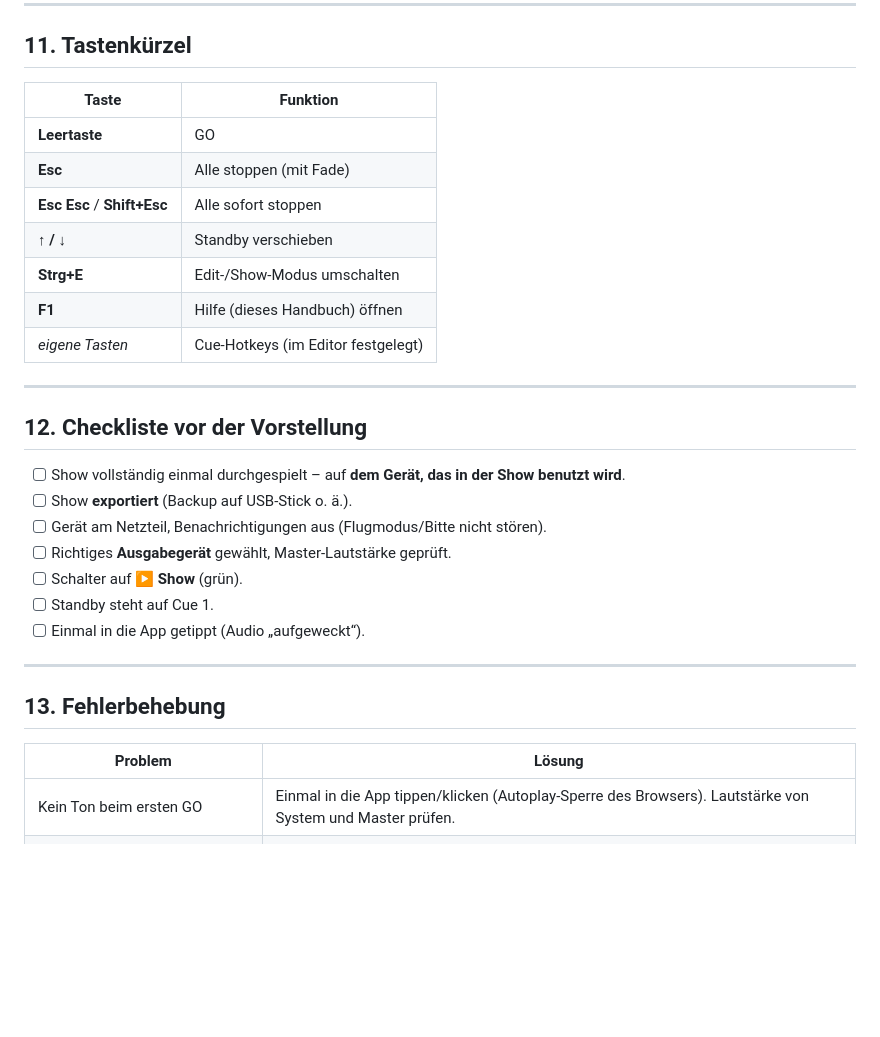
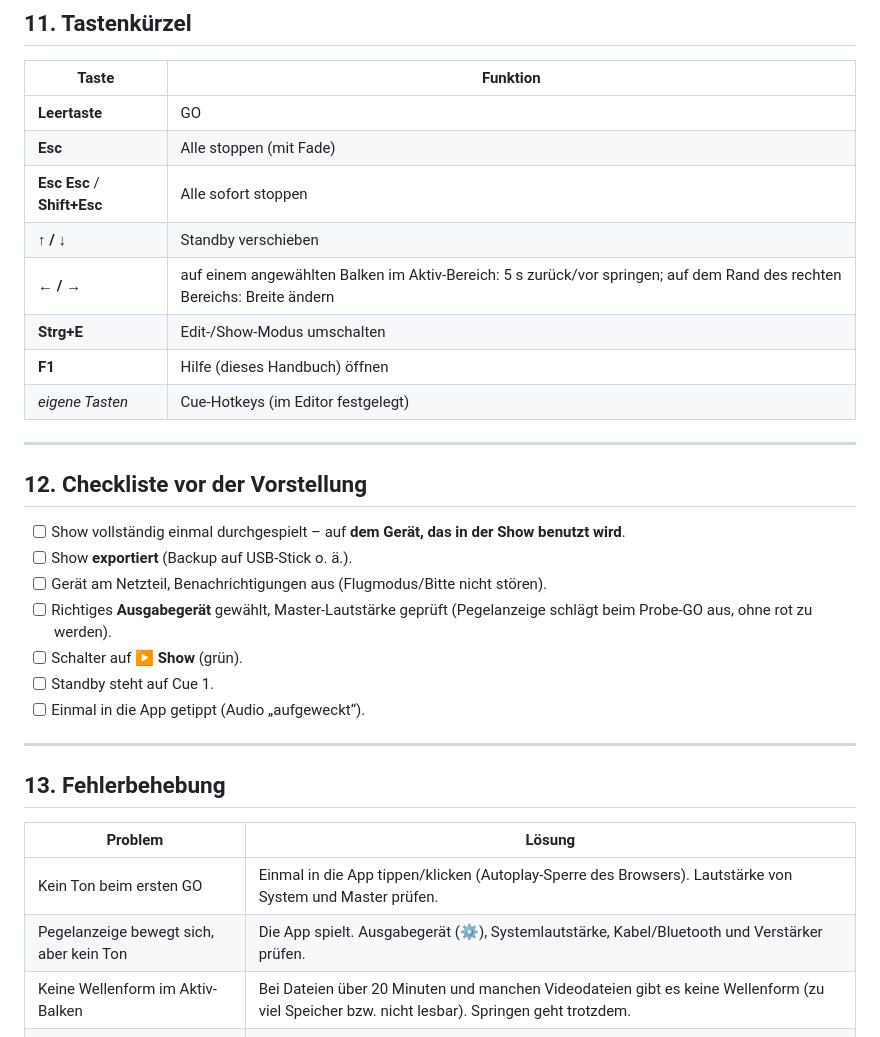
Before and after one commit to listiges-kaenguru/cue-player, a Markdown page: docs/BENUTZERHANDBUCH.md, the part around one of its changes. Rendered like a GitHub page; blank space fills up the shorter version.

```diff
--- a/docs/BENUTZERHANDBUCH.md
+++ b/docs/BENUTZERHANDBUCH.md
@@ -401,6 +420,7 @@ die einzige Verbindung nach außen; ohne Internet bleibt der Hinweis einfach weg
 | **Esc** | Alle stoppen (mit Fade) |
 | **Esc Esc** / **Shift+Esc** | Alle sofort stoppen |
 | **↑ / ↓** | Standby verschieben |
+| **← / →** | auf einem angewählten Balken im Aktiv-Bereich: 5 s zurück/vor springen; auf dem Rand des rechten Bereichs: Breite ändern |
 | **Strg+E** | Edit-/Show-Modus umschalten |
 | **F1** | Hilfe (dieses Handbuch) öffnen |
 | *eigene Tasten* | Cue-Hotkeys (im Editor festgelegt) |
@@ -412,7 +432,7 @@ die einzige Verbindung nach außen; ohne Internet bleibt der Hinweis einfach weg
 - [ ] Show vollständig einmal durchgespielt – auf **dem Gerät, das in der Show benutzt wird**.
 - [ ] Show **exportiert** (Backup auf USB-Stick o. ä.).
 - [ ] Gerät am Netzteil, Benachrichtigungen aus (Flugmodus/Bitte nicht stören).
-- [ ] Richtiges **Ausgabegerät** gewählt, Master-Lautstärke geprüft.
+- [ ] Richtiges **Ausgabegerät** gewählt, Master-Lautstärke geprüft (Pegelanzeige schlägt beim Probe-GO aus, ohne rot zu werden).
 - [ ] Schalter auf **▶ Show** (grün).
 - [ ] Standby steht auf Cue 1.
 - [ ] Einmal in die App getippt (Audio „aufgeweckt“).
@@ -424,6 +444,8 @@ die einzige Verbindung nach außen; ohne Internet bleibt der Hinweis einfach weg
 | Problem | Lösung |
 |---|---|
 | Kein Ton beim ersten GO | Einmal in die App tippen/klicken (Autoplay-Sperre des Browsers). Lautstärke von System und Master prüfen. |
+| Pegelanzeige bewegt sich, aber kein Ton | Die App spielt. Ausgabegerät (⚙), Systemlautstärke, Kabel/Bluetooth und Verstärker prüfen. |
+| Keine Wellenform im Aktiv-Balken | Bei Dateien über 20 Minuten und manchen Videodateien gibt es keine Wellenform (zu viel Speicher bzw. nicht lesbar). Springen geht trotzdem. |
 | Cue zeigt „Datei fehlt“ oder „!“ | Datei wurde gelöscht oder ist beschädigt → Editor → *Datei wählen…* |
 | „Datei nicht abspielbar“ | Format wird vom Browser nicht unterstützt (z. B. manche WMA/AIFF). In MP3/WAV/OGG umwandeln. |
 | Ton setzt aus / ruckelt auf Android | Akku-Optimierung für Chrome ausschalten; App im Vordergrund lassen; andere Apps schließen. |
```
Also changed, not shown: other parts of docs/BENUTZERHANDBUCH.md (+23 -4 lines), CLAUDE.md (+6 -2 lines), README.md (+5 -1 lines).
